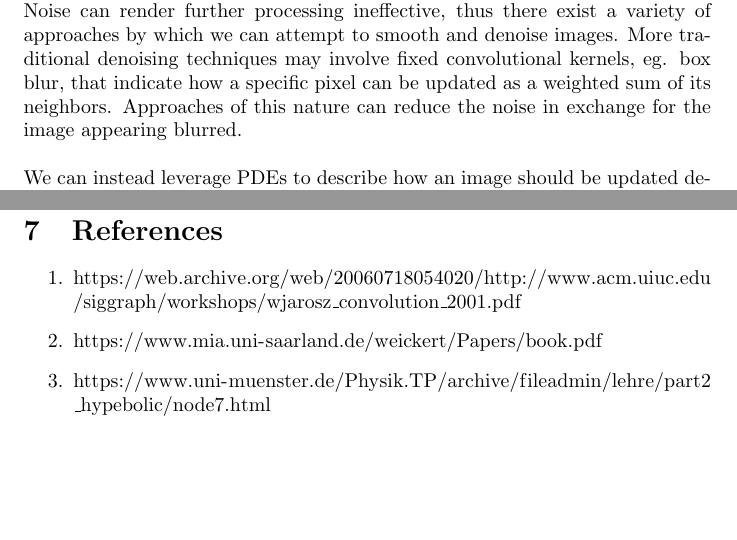
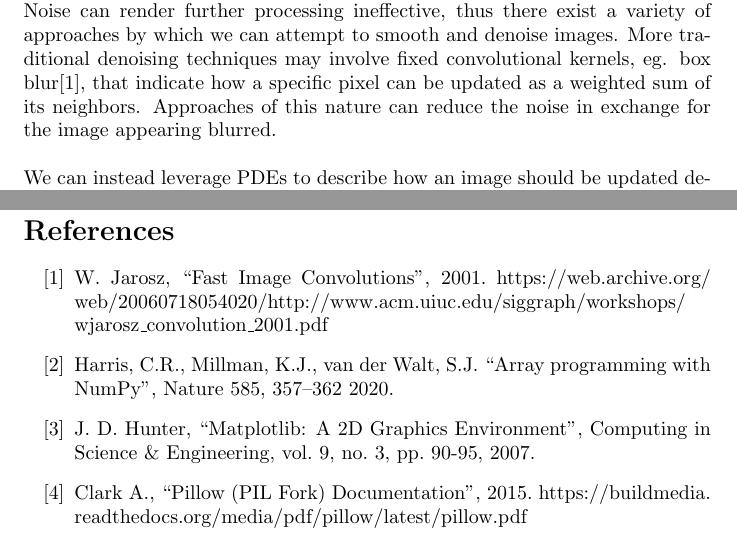
Before and after one commit to AlexDom513/ECE-6560-Final-Project, a LaTeX document (report/Report.tex): two parts of pages 1 and 28 of 28, joined at a grey line, cut so that both start at the same text, the shorter picture padded with empty space. Compiled offline with pdfLaTeX.

Commit message:
bibliography

```diff
--- a/report/Report.tex
+++ b/report/Report.tex
@@ -3,7 +3,7 @@
 \usepackage{amsmath}
 \usepackage{graphicx}
 \usepackage{subcaption}
-\usepackage{xurl}
+\usepackage{url}
 \title{\textbf{ECE 6560 Final Project - Image Smoothing}}
 \author{Alexander Domagala}
 \date{Spring 2024}
@@ -23,7 +23,7 @@
   All these applications can be affected by a very common problem: image noise.
   Noise can render further processing ineffective, thus there exist a variety of approaches by which
   we can attempt to smooth and denoise images. More traditional denoising techniques
-  may involve fixed convolutional kernels, eg. box blur, that indicate how a specific pixel
+  may involve fixed convolutional kernels, eg. box blur\cite{boxBlur}, that indicate how a specific pixel
   can be updated as a weighted sum of its neighbors. Approaches of this nature can reduce the noise in
   exchange for the image appearing blurred.\\
 
@@ -1021,12 +1021,18 @@
   % References
   %%%%%%%%%%%%%%%%%%%%%%%%%%%%%%%%%%%%%%%%%%%%%%%%%%%%%%%%%%%%%%%
   \newpage
+  \begin{thebibliography}{999}
   \urlstyle{same}
-  \section{References}
-  \begin{enumerate}
-    \item \url{https://web.archive.org/web/20060718054020/http://www.acm.uiuc.edu/siggraph/workshops/wjarosz_convolution_2001.pdf}
-    \item \url{https://www.mia.uni-saarland.de/weickert/Papers/book.pdf}
-    \item \url{https://www.uni-muenster.de/Physik.TP/archive/fileadmin/lehre/part2_hypebolic/node7.html}
-  \end{enumerate}
+
+  \bibitem{boxBlur}
+    W. Jarosz, ``Fast Image Convolutions'', 2001.
+    \url{https://web.archive.org/web/20060718054020/http://www.acm.uiuc.edu/siggraph/workshops/wjarosz_convolution_2001.pdf}
+  \bibitem{numpy}
+    Harris, C.R., Millman, K.J., van der Walt, S.J. ``Array programming with NumPy'', Nature 585, 357–362 2020.
+  \bibitem{matplotlib}
+    J. D. Hunter, ``Matplotlib: A 2D Graphics Environment'', Computing in Science \& Engineering, vol. 9, no. 3, pp. 90-95, 2007.
+  \bibitem{pillow}
+    Clark A., ``Pillow (PIL Fork) Documentation'', 2015. \url{https://buildmedia.readthedocs.org/media/pdf/pillow/latest/pillow.pdf}
+  \end{thebibliography}
 
 \end{document}
```
Also changed, not shown: report/Report.pdf, 5 other files.
